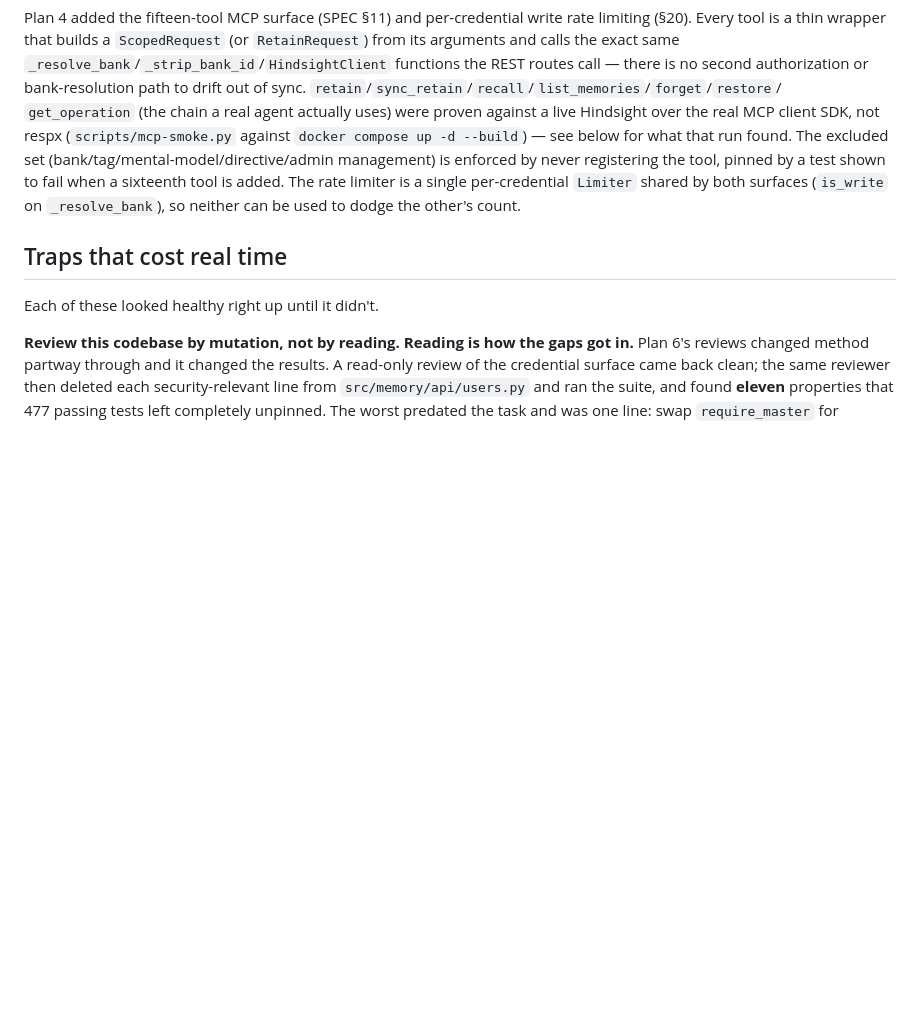
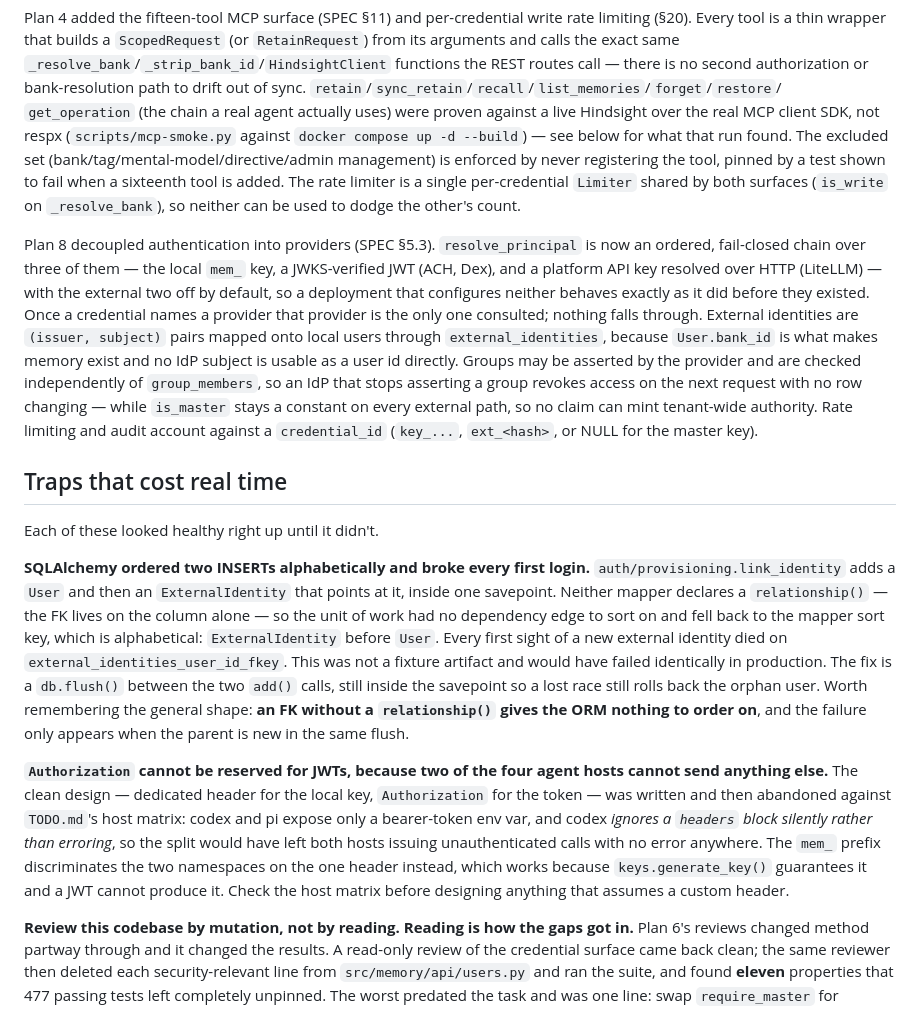
Before and after one commit to ackstorm/ach-memory, a Markdown page: docs/PROJECT-STATE.md, the part around the change. GitHub-like rendering; blank space fills up the shorter version.

```diff
--- a/docs/PROJECT-STATE.md
+++ b/docs/PROJECT-STATE.md
@@ -98,9 +98,48 @@ sixteenth tool is added. The rate limiter is a single per-credential
 `Limiter` shared by both surfaces (`is_write` on `_resolve_bank`), so neither
 can be used to dodge the other's count.
 
+Plan 8 decoupled authentication into providers (SPEC §5.3). `resolve_principal`
+is now an ordered, fail-closed chain over three of them — the local `mem_` key,
+a JWKS-verified JWT (ACH, Dex), and a platform API key resolved over HTTP
+(LiteLLM) — with the external two off by default, so a deployment that
+configures neither behaves exactly as it did before they existed. Once a
+credential names a provider that provider is the only one consulted; nothing
+falls through. External identities are `(issuer, subject)` pairs mapped onto
+local users through `external_identities`, because `User.bank_id` is what makes
+memory exist and no IdP subject is usable as a user id directly. Groups may be
+asserted by the provider and are checked independently of `group_members`, so
+an IdP that stops asserting a group revokes access on the next request with no
+row changing — while `is_master` stays a constant on every external path, so no
+claim can mint tenant-wide authority. Rate limiting and audit account against a
+`credential_id` (`key_...`, `ext_<hash>`, or NULL for the master key).
+
 ## Traps that cost real time
 
 Each of these looked healthy right up until it didn't.
+
+**SQLAlchemy ordered two INSERTs alphabetically and broke every first login.**
+`auth/provisioning.link_identity` adds a `User` and then an `ExternalIdentity`
+that points at it, inside one savepoint. Neither mapper declares a
+`relationship()` — the FK lives on the column alone — so the unit of work had
+no dependency edge to sort on and fell back to the mapper sort key, which is
+alphabetical: `ExternalIdentity` before `User`. Every first sight of a new
+external identity died on `external_identities_user_id_fkey`. This was not a
+fixture artifact and would have failed identically in production. The fix is a
+`db.flush()` between the two `add()` calls, still inside the savepoint so a
+lost race still rolls back the orphan user. Worth remembering the general
+shape: **an FK without a `relationship()` gives the ORM nothing to order on**,
+and the failure only appears when the parent is new in the same flush.
+
+**`Authorization` cannot be reserved for JWTs, because two of the four agent
+hosts cannot send anything else.** The clean design — dedicated header for the
+local key, `Authorization` for the token — was written and then abandoned
+against `TODO.md`'s host matrix: codex and pi expose only a bearer-token env
+var, and codex *ignores a `headers` block silently rather than erroring*, so
+the split would have left both hosts issuing unauthenticated calls with no
+error anywhere. The `mem_` prefix discriminates the two namespaces on the one
+header instead, which works because `keys.generate_key()` guarantees it and a
+JWT cannot produce it. Check the host matrix before designing anything that
+assumes a custom header.
 
 **Review this codebase by mutation, not by reading. Reading is how the gaps
 got in.** Plan 6's reviews changed method partway through and it changed the
```
Also changed, not shown: deploy/helm/README.md (+33 -0 lines).
